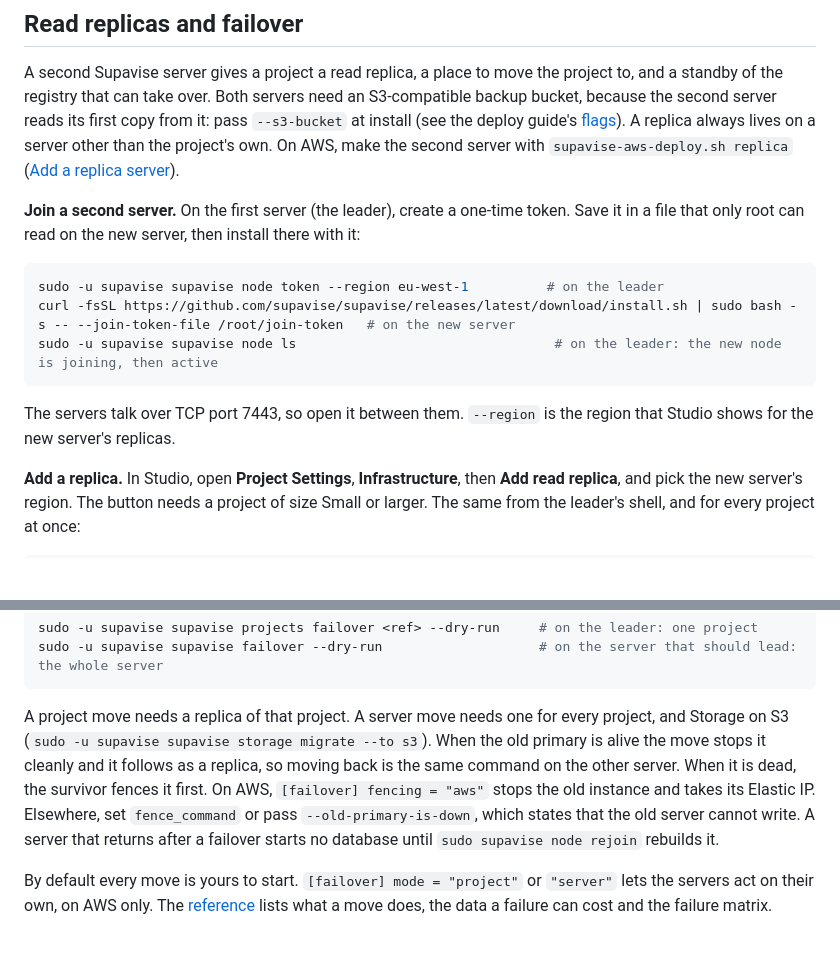
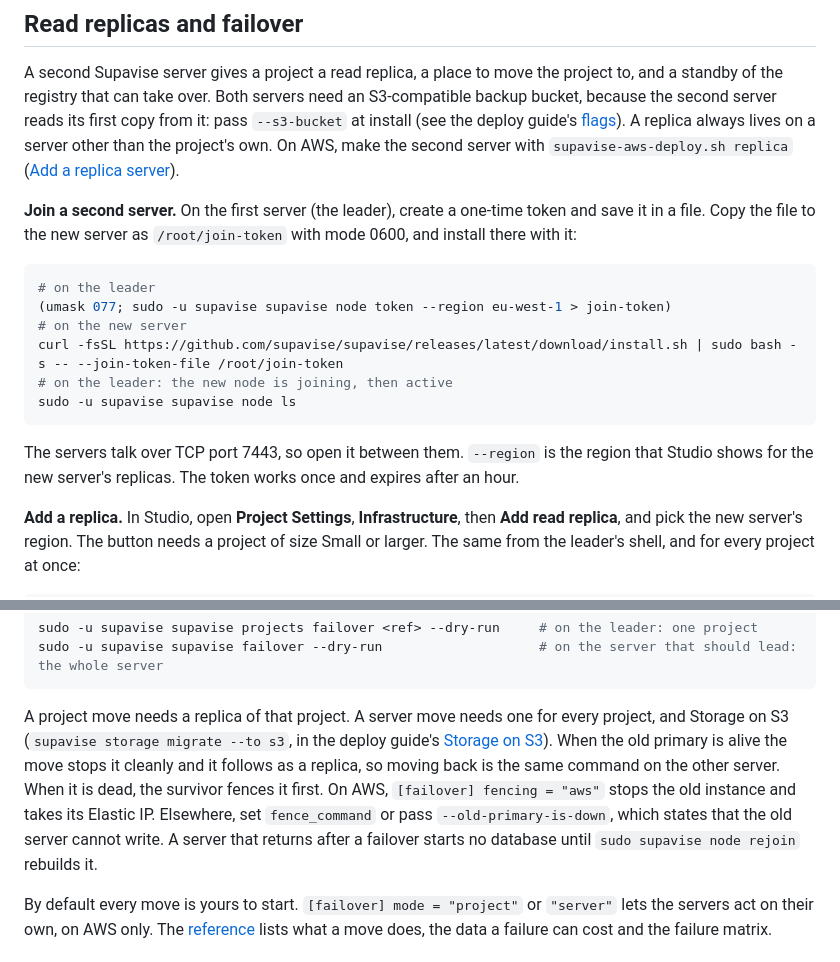
Before and after one commit to jsmillerdev/sbctl, a Markdown page: docs/guide.md, 2 parts joined by grey strips. Drawn GitHub-style; blank space fills up the shorter version.

Commit message:
docs/guide: the join steps name the token file and the Storage on S3 section

````diff
--- a/docs/guide.md
+++ b/docs/guide.md
@@ -103,15 +103,18 @@ Add an `[alerts]` section to `/etc/supavise/config.toml` to get a webhook or ema
 
 A second Supavise server gives a project a read replica, a place to move the project to, and a standby of the registry that can take over. Both servers need an S3-compatible backup bucket, because the second server reads its first copy from it: pass `--s3-bucket` at install (see the deploy guide's [flags](../deploy/README.md#flags)). A replica always lives on a server other than the project's own. On AWS, make the second server with `supavise-aws-deploy.sh replica` ([Add a replica server](../deploy/README.md#add-a-replica-server)).
 
-**Join a second server.** On the first server (the leader), create a one-time token. Save it in a file that only root can read on the new server, then install there with it:
+**Join a second server.** On the first server (the leader), create a one-time token and save it in a file. Copy the file to the new server as `/root/join-token` with mode 0600, and install there with it:
 
 ```bash
-sudo -u supavise supavise node token --region eu-west-1          # on the leader
-curl -fsSL https://github.com/supavise/supavise/releases/latest/download/install.sh | sudo bash -s -- --join-token-file /root/join-token   # on the new server
-sudo -u supavise supavise node ls                                 # on the leader: the new node is joining, then active
+# on the leader
+(umask 077; sudo -u supavise supavise node token --region eu-west-1 > join-token)
+# on the new server
+curl -fsSL https://github.com/supavise/supavise/releases/latest/download/install.sh | sudo bash -s -- --join-token-file /root/join-token
+# on the leader: the new node is joining, then active
+sudo -u supavise supavise node ls
 ```
 
-The servers talk over TCP port 7443, so open it between them. `--region` is the region that Studio shows for the new server's replicas.
+The servers talk over TCP port 7443, so open it between them. `--region` is the region that Studio shows for the new server's replicas. The token works once and expires after an hour.
 
 **Add a replica.** In Studio, open **Project Settings**, **Infrastructure**, then **Add read replica**, and pick the new server's region. The button needs a project of size Small or larger. The same from the leader's shell, and for every project at once:
 
@@ -131,7 +134,7 @@ sudo -u supavise supavise projects failover <ref> --dry-run     # on the leader:
 sudo -u supavise supavise failover --dry-run                    # on the server that should lead: the whole server
 ```
 
-A project move needs a replica of that project. A server move needs one for every project, and Storage on S3 (`sudo -u supavise supavise storage migrate --to s3`). When the old primary is alive the move stops it cleanly and it follows as a replica, so moving back is the same command on the other server. When it is dead, the survivor fences it first. On AWS, `[failover] fencing = "aws"` stops the old instance and takes its Elastic IP. Elsewhere, set `fence_command` or pass `--old-primary-is-down`, which states that the old server cannot write. A server that returns after a failover starts no database until `sudo supavise node rejoin` rebuilds it.
+A project move needs a replica of that project. A server move needs one for every project, and Storage on S3 (`supavise storage migrate --to s3`, in the deploy guide's [Storage on S3](../deploy/README.md#storage-on-s3)). When the old primary is alive the move stops it cleanly and it follows as a replica, so moving back is the same command on the other server. When it is dead, the survivor fences it first. On AWS, `[failover] fencing = "aws"` stops the old instance and takes its Elastic IP. Elsewhere, set `fence_command` or pass `--old-primary-is-down`, which states that the old server cannot write. A server that returns after a failover starts no database until `sudo supavise node rejoin` rebuilds it.
 
 By default every move is yours to start. `[failover] mode = "project"` or `"server"` lets the servers act on their own, on AWS only. The [reference](reference/replicas.md#failover) lists what a move does, the data a failure can cost and the failure matrix.
 
````
